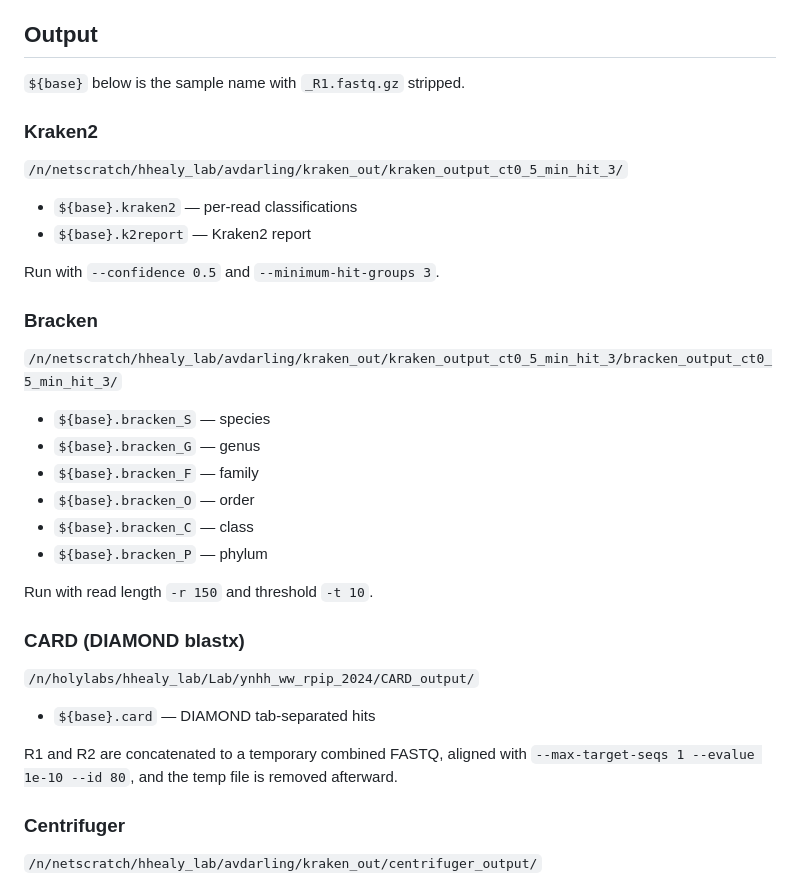
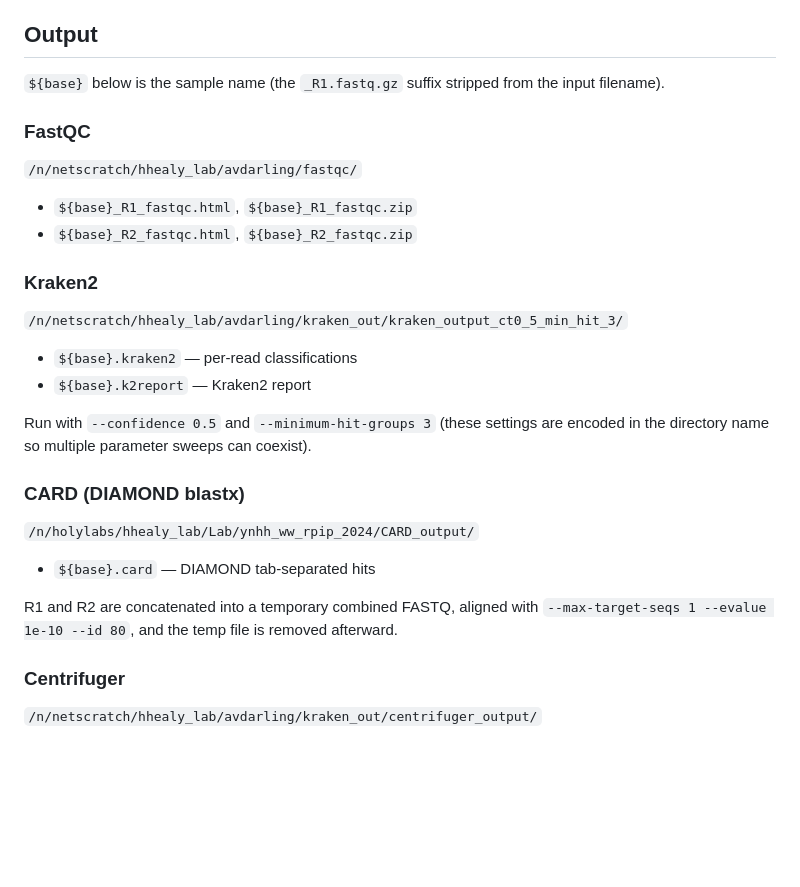
Before and after one commit to avdarlingphd/darling-2026-biofilm-wbe, a Markdown page: README.md, the part around one of its changes. GitHub-like rendering; blank space fills up the shorter version.

```diff
--- a/README.md
+++ b/README.md
@@ -49,31 +59,25 @@ The script verifies gzip integrity with `gunzip -t` before proceeding. The `SAMP
 
 ## Output
 
-`${base}` below is the sample name with `_R1.fastq.gz` stripped.
+`${base}` below is the sample name (the `_R1.fastq.gz` suffix stripped from the input filename).
+
+### FastQC
+`/n/netscratch/hhealy_lab/avdarling/fastqc/`
+- `${base}_R1_fastqc.html`, `${base}_R1_fastqc.zip`
+- `${base}_R2_fastqc.html`, `${base}_R2_fastqc.zip`
 
 ### Kraken2
 `/n/netscratch/hhealy_lab/avdarling/kraken_out/kraken_output_ct0_5_min_hit_3/`
 - `${base}.kraken2` — per-read classifications
 - `${base}.k2report` — Kraken2 report
 
-Run with `--confidence 0.5` and `--minimum-hit-groups 3`.
-
-### Bracken
-`/n/netscratch/hhealy_lab/avdarling/kraken_out/kraken_output_ct0_5_min_hit_3/bracken_output_ct0_5_min_hit_3/`
-- `${base}.bracken_S` — species
-- `${base}.bracken_G` — genus
-- `${base}.bracken_F` — family
-- `${base}.bracken_O` — order
-- `${base}.bracken_C` — class
-- `${base}.bracken_P` — phylum
-
-Run with read length `-r 150` and threshold `-t 10`.
+Run with `--confidence 0.5` and `--minimum-hit-groups 3` (these settings are encoded in the directory name so multiple parameter sweeps can coexist).
 
 ### CARD (DIAMOND blastx)
 `/n/holylabs/hhealy_lab/Lab/ynhh_ww_rpip_2024/CARD_output/`
 - `${base}.card` — DIAMOND tab-separated hits
 
-R1 and R2 are concatenated to a temporary combined FASTQ, aligned with `--max-target-seqs 1 --evalue 1e-10 --id 80`, and the temp file is removed afterward.
+R1 and R2 are concatenated into a temporary combined FASTQ, aligned with `--max-target-seqs 1 --evalue 1e-10 --id 80`, and the temp file is removed afterward.
 
 ### Centrifuger
 `/n/netscratch/hhealy_lab/avdarling/kraken_out/centrifuger_output/`
```
Also changed, not shown: other parts of README.md (+46 -15 lines).
